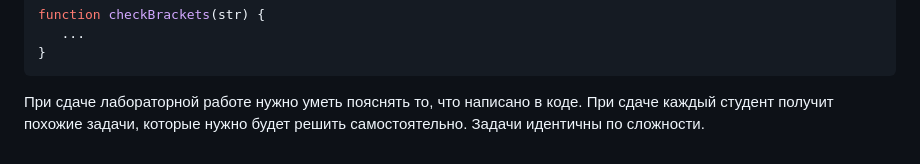
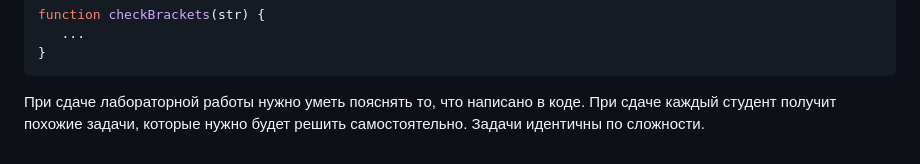
Before and after one commit to BoredStrikhar/BmstuJSLabs, a Markdown page: LAB4/README.md, the part around the change printed below. Rendered like a GitHub page.

````diff
--- a/LAB4/README.md
+++ b/LAB4/README.md
@@ -95,4 +97,4 @@ function checkBrackets(str) {
 }
 ```
 
-При сдаче лабораторной работе нужно уметь пояснять то, что написано в коде. При сдаче каждый студент получит похожие задачи, которые нужно будет решить самостоятельно. Задачи идентичны по сложности.
+При сдаче лабораторной работы нужно уметь пояснять то, что написано в коде. При сдаче каждый студент получит похожие задачи, которые нужно будет решить самостоятельно. Задачи идентичны по сложности.
````
Also changed, not shown: other parts of LAB4/README.md (+2 -0 lines).
